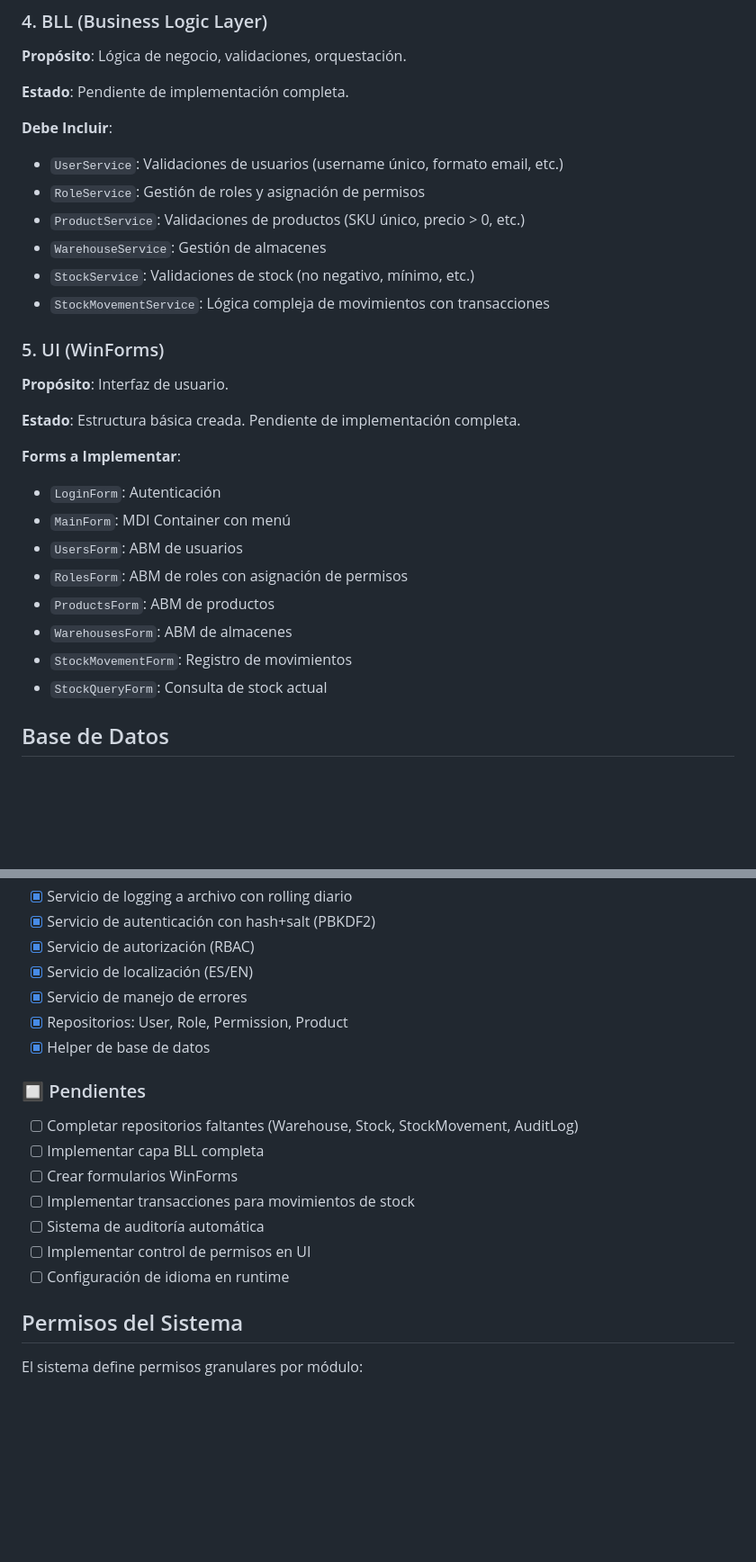
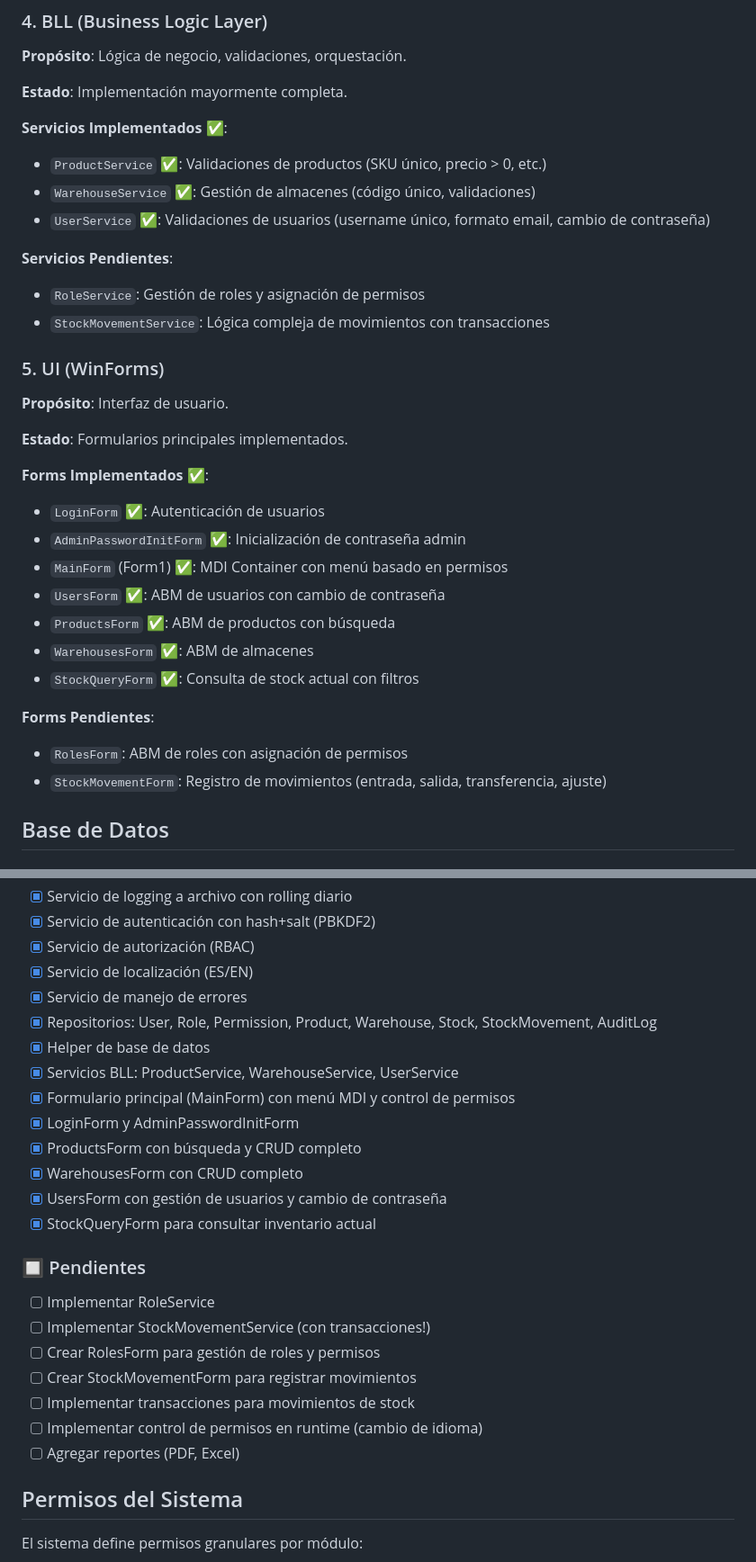
Before and after one commit to nahuk86/tp_diploma_nk_2026, a Markdown page: README.md, 2 parts joined by grey strips. Shown at 90% size. Rendered like a GitHub page; blank space fills up the shorter version.

Commit message:
Update documentation to reflect implemented forms and services
Co-authored-by: nahuk86 <130124513+nahuk86@users.noreply.github.com>

```diff
--- a/README.md
+++ b/README.md
@@ -95,30 +95,34 @@ El sistema está organizado en capas siguiendo principios de arquitectura limpia
 ### 4. BLL (Business Logic Layer)
 **Propósito**: Lógica de negocio, validaciones, orquestación.
 
-**Estado**: Pendiente de implementación completa.
+**Estado**: Implementación mayormente completa.
 
-**Debe Incluir**:
-- `UserService`: Validaciones de usuarios (username único, formato email, etc.)
+**Servicios Implementados** ✅:
+- `ProductService` ✅: Validaciones de productos (SKU único, precio > 0, etc.)
+- `WarehouseService` ✅: Gestión de almacenes (código único, validaciones)
+- `UserService` ✅: Validaciones de usuarios (username único, formato email, cambio de contraseña)
+
+**Servicios Pendientes**:
 - `RoleService`: Gestión de roles y asignación de permisos
-- `ProductService`: Validaciones de productos (SKU único, precio > 0, etc.)
-- `WarehouseService`: Gestión de almacenes
-- `StockService`: Validaciones de stock (no negativo, mínimo, etc.)
 - `StockMovementService`: Lógica compleja de movimientos con transacciones
 
 ### 5. UI (WinForms)
 **Propósito**: Interfaz de usuario.
 
-**Estado**: Estructura básica creada. Pendiente de implementación completa.
+**Estado**: Formularios principales implementados.
 
-**Forms a Implementar**:
-- `LoginForm`: Autenticación
-- `MainForm`: MDI Container con menú
-- `UsersForm`: ABM de usuarios
+**Forms Implementados** ✅:
+- `LoginForm` ✅: Autenticación de usuarios
+- `AdminPasswordInitForm` ✅: Inicialización de contraseña admin
+- `MainForm` (Form1) ✅: MDI Container con menú basado en permisos
+- `UsersForm` ✅: ABM de usuarios con cambio de contraseña
+- `ProductsForm` ✅: ABM de productos con búsqueda
+- `WarehousesForm` ✅: ABM de almacenes
+- `StockQueryForm` ✅: Consulta de stock actual con filtros
+
+**Forms Pendientes**:
 - `RolesForm`: ABM de roles con asignación de permisos
-- `ProductsForm`: ABM de productos
-- `WarehousesForm`: ABM de almacenes
-- `StockMovementForm`: Registro de movimientos
-- `StockQueryForm`: Consulta de stock actual
+- `StockMovementForm`: Registro de movimientos (entrada, salida, transferencia, ajuste)
 
 ## Base de Datos
 
@@ -201,18 +205,25 @@ Una vez configurada la contraseña, podrá iniciar sesión normalmente.
 - [x] Servicio de autorización (RBAC)
 - [x] Servicio de localización (ES/EN)
 - [x] Servicio de manejo de errores
-- [x] Repositorios: User, Role, Permission, Product
+- [x] Repositorios: User, Role, Permission, Product, Warehouse, Stock, StockMovement, AuditLog
 - [x] Helper de base de datos
+- [x] Servicios BLL: ProductService, WarehouseService, UserService
+- [x] Formulario principal (MainForm) con menú MDI y control de permisos
+- [x] LoginForm y AdminPasswordInitForm
+- [x] ProductsForm con búsqueda y CRUD completo
+- [x] WarehousesForm con CRUD completo
+- [x] UsersForm con gestión de usuarios y cambio de contraseña
+- [x] StockQueryForm para consultar inventario actual
 
 ### 🔲 Pendientes
 
-- [ ] Completar repositorios faltantes (Warehouse, Stock, StockMovement, AuditLog)
-- [ ] Implementar capa BLL completa
-- [ ] Crear formularios WinForms
+- [ ] Implementar RoleService
+- [ ] Implementar StockMovementService (con transacciones!)
+- [ ] Crear RolesForm para gestión de roles y permisos
+- [ ] Crear StockMovementForm para registrar movimientos
 - [ ] Implementar transacciones para movimientos de stock
-- [ ] Sistema de auditoría automática
-- [ ] Implementar control de permisos en UI
-- [ ] Configuración de idioma en runtime
+- [ ] Implementar control de permisos en runtime (cambio de idioma)
+- [ ] Agregar reportes (PDF, Excel)
 
 ## Permisos del Sistema
 
```
Also changed, not shown: IMPLEMENTATION.md (+45 -7 lines).
